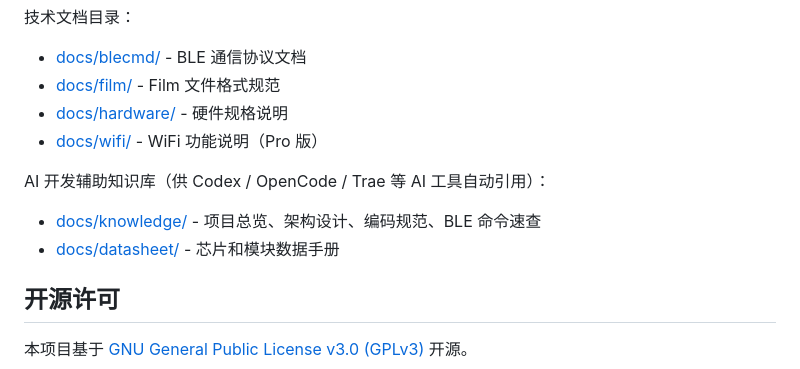
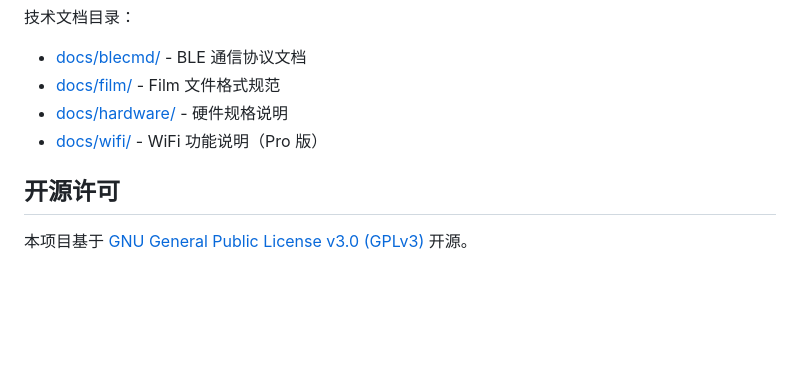
Before and after one commit to kirmisaki/FrameFilm, a Markdown page: README.md, the part around the change. GitHub-like rendering; blank space fills up the shorter version.

```diff
--- a/README.md
+++ b/README.md
@@ -165,11 +165,6 @@ FrameFilm 微信小程序，方便在手机端管理和传输照片：
 - [docs/hardware/](docs/hardware/) - 硬件规格说明
 - [docs/wifi/](docs/wifi/) - WiFi 功能说明（Pro 版）
 
-AI 开发辅助知识库（供 Codex / OpenCode / Trae 等 AI 工具自动引用）：
-
-- [docs/knowledge/](docs/knowledge/) - 项目总览、架构设计、编码规范、BLE 命令速查
-- [docs/datasheet/](docs/datasheet/) - 芯片和模块数据手册
-
 ## 开源许可
 
 本项目基于 [GNU General Public License v3.0 (GPLv3)](LICENSE) 开源。
```
Also changed, not shown: AGENTS.md (added, +135 -0 lines).
